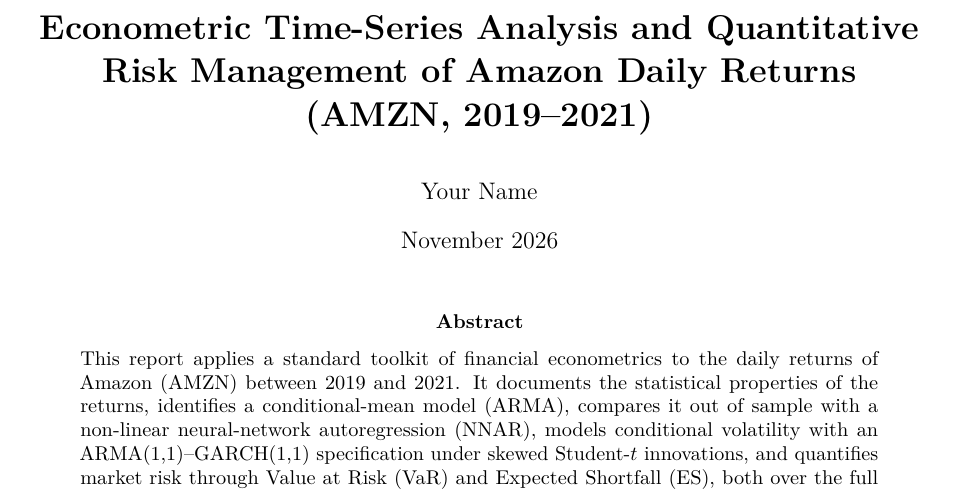
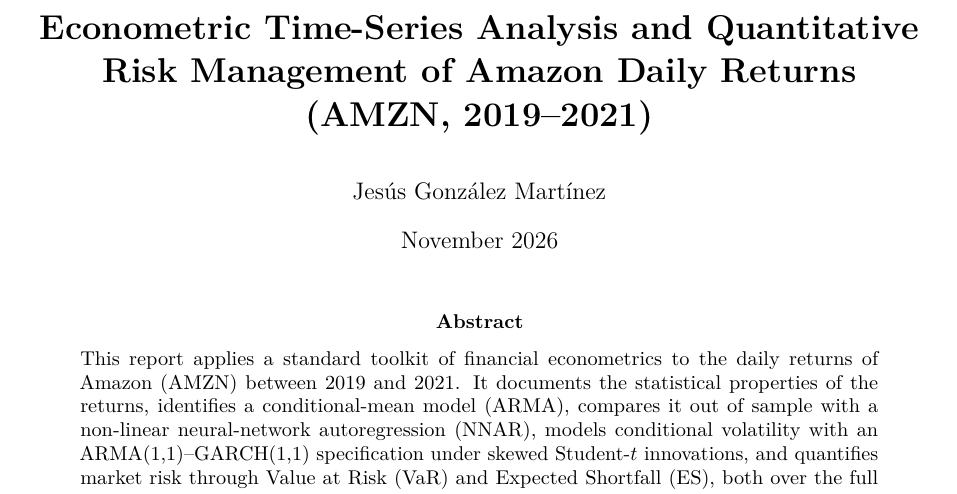
Before and after one commit to Jesusgonzmar/Financial-Report, a LaTeX paper (report/main.tex): part of page 1 of 8, cut so that both start at the same text. Compiled offline with pdfLaTeX.

Commit message:
Update author name in LaTeX document

```diff
--- a/report/main.tex
+++ b/report/main.tex
@@ -16,7 +16,7 @@
 \usepackage[colorlinks=true,linkcolor=blue!50!black,urlcolor=blue!50!black,citecolor=blue!50!black]{hyperref}
 
 % ---------------------------------------------------------------- metadata ---
-\newcommand{\authorname}{Your Name}
+\newcommand{\authorname}{Jesús González Martínez}
 \newcommand{\repourl}{https://github.com/<username>/amzn-volatility-risk}
 
 % ----------------------------------------------------------------- layout ----
```
